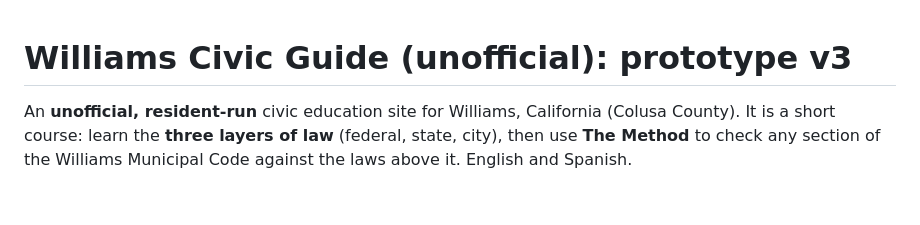
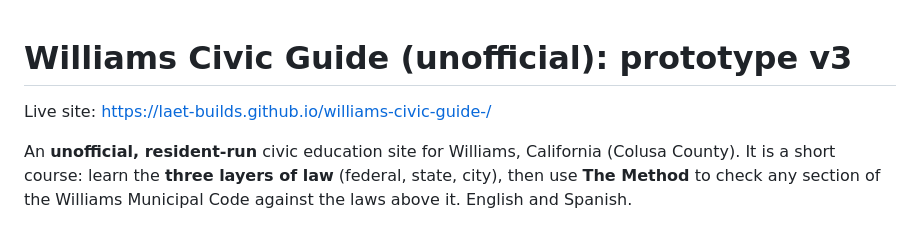
Before and after one commit to LAET-BUILDS/williams-civic-guide-, a Markdown page: README.md, the part around the change. Rendered like a GitHub page; blank space fills up the shorter version.

Commit message:
Add the live GitHub Pages URL to the README.
Co-authored-by: LAET-BUILDS <LAET-BUILDS@users.noreply.github.com>

```diff
--- a/README.md
+++ b/README.md
@@ -1,4 +1,6 @@
 # Williams Civic Guide (unofficial): prototype v3
+
+Live site: https://laet-builds.github.io/williams-civic-guide-/
 
 An **unofficial, resident-run** civic education site for Williams, California (Colusa County). It is a short
 course: learn the **three layers of law** (federal, state, city), then use **The Method** to check any section
```
